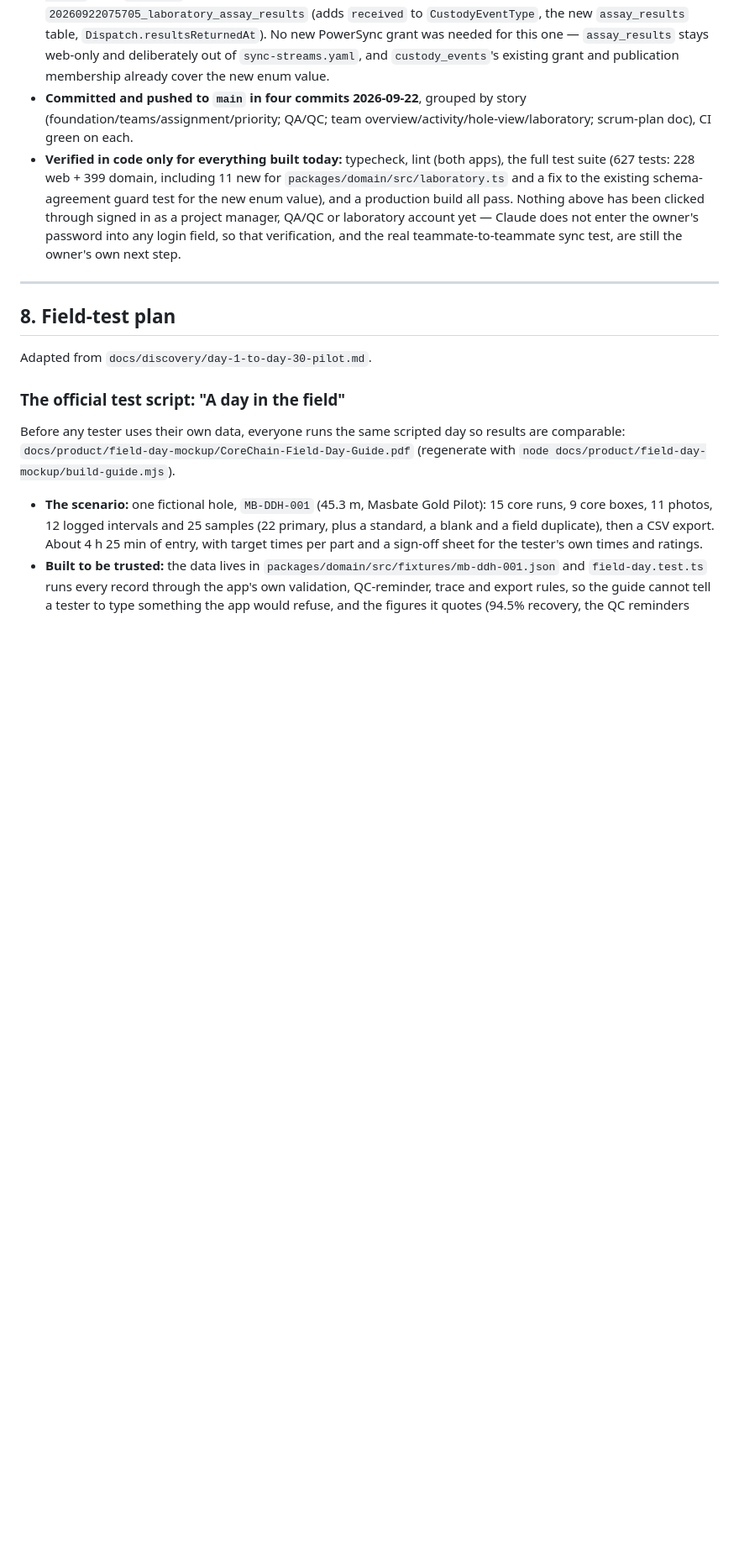
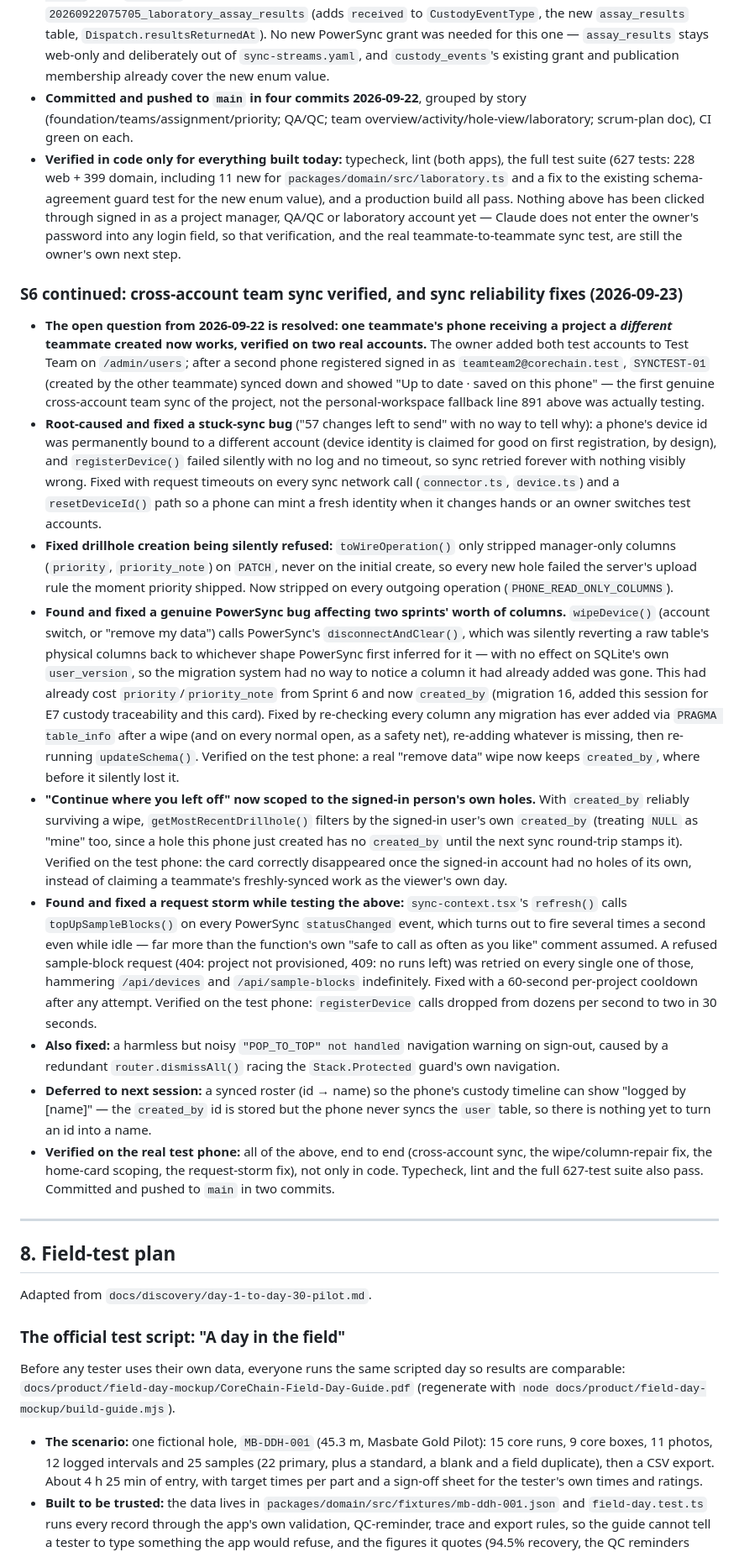
Before and after one commit to jjtzoo/CoreChain, a Markdown page: docs/product/corechain-mobile-mvp-scrum-plan.md, the part around the change. Shown at 84% size. GitHub-like rendering; blank space fills up the shorter version.

Commit message:
docs: record tonight's cross-account sync verification and fixes
Adds a dated outcome-log entry for 2026-09-23: the first verified
real-device cross-account team sync, and the sync reliability bugs
found and fixed along the way (device-id/timeout, priority column,
the PowerSync wipe/column-repair bug, the sample-block request storm,
and the POP_TO_TOP warning).

Co-Authored-By: Claude Sonnet 5 <noreply@anthropic.com>

```diff
--- a/docs/product/corechain-mobile-mvp-scrum-plan.md
+++ b/docs/product/corechain-mobile-mvp-scrum-plan.md
@@ -896,6 +896,18 @@ The live server and sign-in are also up: the web app is on Vercel (`corechain-or
 - **Committed and pushed to `main` in four commits 2026-09-22**, grouped by story (foundation/teams/assignment/priority; QA/QC; team overview/activity/hole-view/laboratory; scrum-plan doc), CI green on each.
 - **Verified in code only for everything built today:** typecheck, lint (both apps), the full test suite (627 tests: 228 web + 399 domain, including 11 new for `packages/domain/src/laboratory.ts` and a fix to the existing schema-agreement guard test for the new enum value), and a production build all pass. Nothing above has been clicked through signed in as a project manager, QA/QC or laboratory account yet — Claude does not enter the owner's password into any login field, so that verification, and the real teammate-to-teammate sync test, are still the owner's own next step.
 
+### S6 continued: cross-account team sync verified, and sync reliability fixes (2026-09-23)
+
+- **The open question from 2026-09-22 is resolved: one teammate's phone receiving a project a *different* teammate created now works, verified on two real accounts.** The owner added both test accounts to Test Team on `/admin/users`; after a second phone registered signed in as `teamteam2@corechain.test`, `SYNCTEST-01` (created by the other teammate) synced down and showed "Up to date · saved on this phone" — the first genuine cross-account team sync of the project, not the personal-workspace fallback line 891 above was actually testing.
+- **Root-caused and fixed a stuck-sync bug** ("57 changes left to send" with no way to tell why): a phone's device id was permanently bound to a different account (device identity is claimed for good on first registration, by design), and `registerDevice()` failed silently with no log and no timeout, so sync retried forever with nothing visibly wrong. Fixed with request timeouts on every sync network call (`connector.ts`, `device.ts`) and a `resetDeviceId()` path so a phone can mint a fresh identity when it changes hands or an owner switches test accounts.
+- **Fixed drillhole creation being silently refused:** `toWireOperation()` only stripped manager-only columns (`priority`, `priority_note`) on `PATCH`, never on the initial create, so every new hole failed the server's upload rule the moment priority shipped. Now stripped on every outgoing operation (`PHONE_READ_ONLY_COLUMNS`).
+- **Found and fixed a genuine PowerSync bug affecting two sprints' worth of columns.** `wipeDevice()` (account switch, or "remove my data") calls PowerSync's `disconnectAndClear()`, which was silently reverting a raw table's physical columns back to whichever shape PowerSync first inferred for it — with no effect on SQLite's own `user_version`, so the migration system had no way to notice a column it had already added was gone. This had already cost `priority`/`priority_note` from Sprint 6 and now `created_by` (migration 16, added this session for E7 custody traceability and this card). Fixed by re-checking every column any migration has ever added via `PRAGMA table_info` after a wipe (and on every normal open, as a safety net), re-adding whatever is missing, then re-running `updateSchema()`. Verified on the test phone: a real "remove data" wipe now keeps `created_by`, where before it silently lost it.
+- **"Continue where you left off" now scoped to the signed-in person's own holes.** With `created_by` reliably surviving a wipe, `getMostRecentDrillhole()` filters by the signed-in user's own `created_by` (treating `NULL` as "mine" too, since a hole this phone just created has no `created_by` until the next sync round-trip stamps it). Verified on the test phone: the card correctly disappeared once the signed-in account had no holes of its own, instead of claiming a teammate's freshly-synced work as the viewer's own day.
+- **Found and fixed a request storm while testing the above:** `sync-context.tsx`'s `refresh()` calls `topUpSampleBlocks()` on every PowerSync `statusChanged` event, which turns out to fire several times a second even while idle — far more than the function's own "safe to call as often as you like" comment assumed. A refused sample-block request (404: project not provisioned, 409: no runs left) was retried on every single one of those, hammering `/api/devices` and `/api/sample-blocks` indefinitely. Fixed with a 60-second per-project cooldown after any attempt. Verified on the test phone: `registerDevice` calls dropped from dozens per second to two in 30 seconds.
+- **Also fixed:** a harmless but noisy `"POP_TO_TOP" not handled` navigation warning on sign-out, caused by a redundant `router.dismissAll()` racing the `Stack.Protected` guard's own navigation.
+- **Deferred to next session:** a synced roster (id → name) so the phone's custody timeline can show "logged by [name]" — the `created_by` id is stored but the phone never syncs the `user` table, so there is nothing yet to turn an id into a name.
+- **Verified on the real test phone:** all of the above, end to end (cross-account sync, the wipe/column-repair fix, the home-card scoping, the request-storm fix), not only in code. Typecheck, lint and the full 627-test suite also pass. Committed and pushed to `main` in two commits.
+
 ---
 
 ## 8. Field-test plan
```
